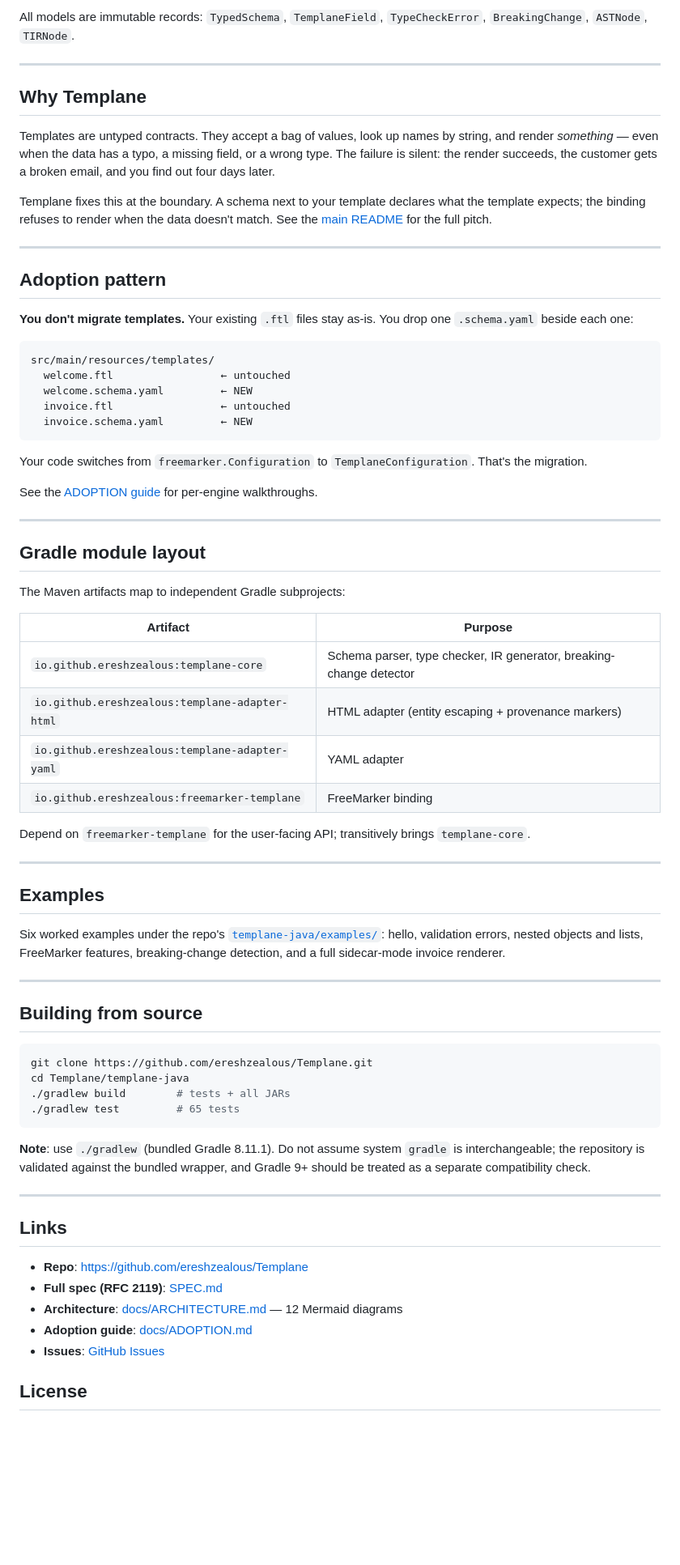
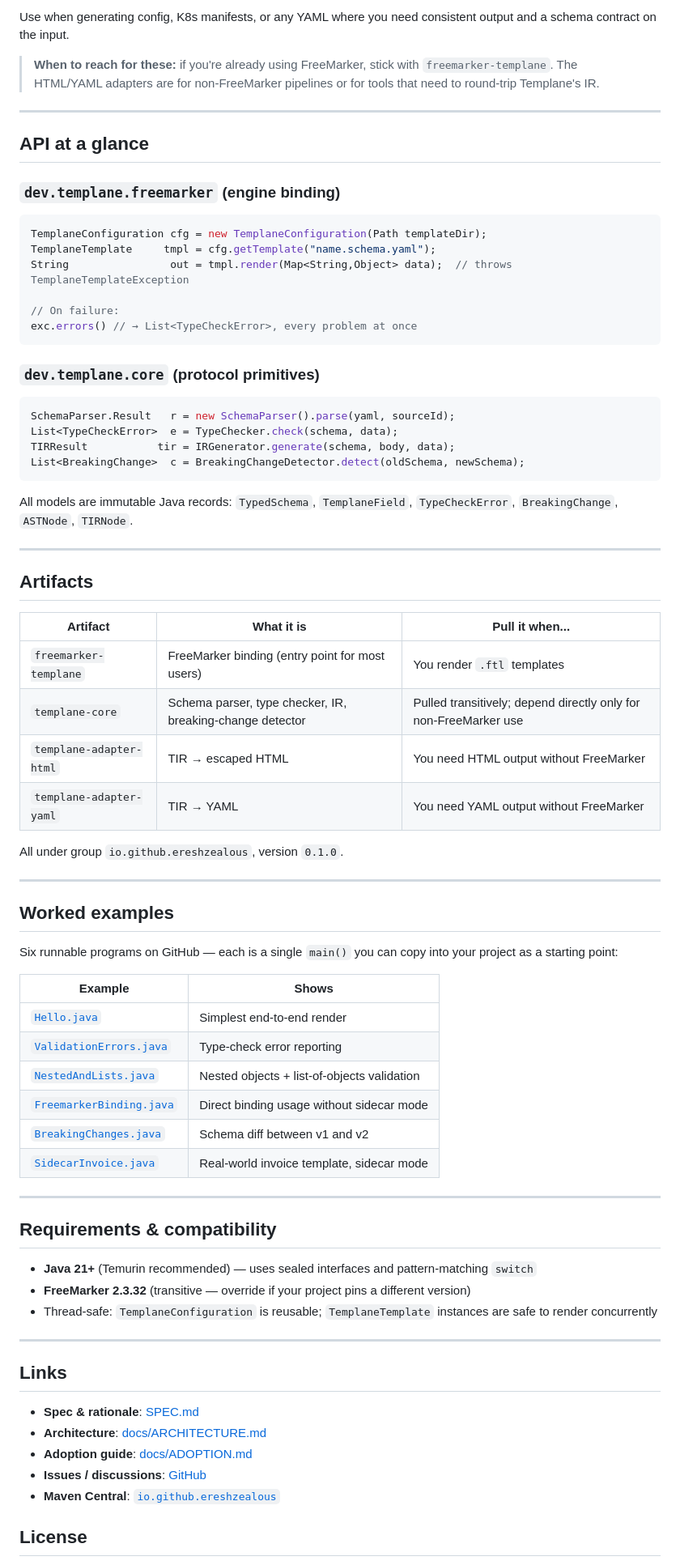
Before and after one commit to ereshzealous/Templane, a Markdown page: templane-java/README.md, the part around one of its changes. Shown at 81% size. GitHub-like rendering; blank space fills up the shorter version.

````diff
--- a/templane-java/README.md
+++ b/templane-java/README.md
@@ -260,76 +221,80 @@ public class BreakingChangeDetector { static List<BreakingChange> detect(TypedSc
 ```
 
-All models are immutable records: `TypedSchema`, `TemplaneField`, `TypeCheckError`, `BreakingChange`, `ASTNode`, `TIRNode`.
+Use when generating config, K8s manifests, or any YAML where you need consistent output and a schema contract on the input.
+
+> **When to reach for these:** if you're already using FreeMarker, stick with `freemarker-templane`. The HTML/YAML adapters are for non-FreeMarker pipelines or for tools that need to round-trip Templane's IR.
 
 ---
 
-## Why Templane
+## API at a glance
 
-Templates are untyped contracts. They accept a bag of values, look up names by string, and render *something* — even when the data has a typo, a missing field, or a wrong type. The failure is silent: the render succeeds, the customer gets a broken email, and you find out four days later.
+### `dev.templane.freemarker` (engine binding)
 
-Templane fixes this at the boundary. A schema next to your template declares what the template expects; the binding refuses to render when the data doesn't match. See the [main README](https://github.com/ereshzealous/Templane) for the full pitch.
+```java
+TemplaneConfiguration cfg = new TemplaneConfiguration(Path templateDir);
+TemplaneTemplate     tmpl = cfg.getTemplate("name.schema.yaml");
+String                out = tmpl.render(Map<String,Object> data);  // throws TemplaneTemplateException
+
+// On failure:
+exc.errors() // → List<TypeCheckError>, every problem at once
+```
+
+### `dev.templane.core` (protocol primitives)
+
+```java
+SchemaParser.Result   r = new SchemaParser().parse(yaml, sourceId);
+List<TypeCheckError>  e = TypeChecker.check(schema, data);
+TIRResult           tir = IRGenerator.generate(schema, body, data);
+List<BreakingChange>  c = BreakingChangeDetector.detect(oldSchema, newSchema);
+```
+
+All models are immutable Java records: `TypedSchema`, `TemplaneField`, `TypeCheckError`, `BreakingChange`, `ASTNode`, `TIRNode`.
 
 ---
 
-## Adoption pattern
+## Artifacts
 
-**You don't migrate templates.** Your existing `.ftl` files stay as-is. You drop one `.schema.yaml` beside each one:
+| Artifact | What it is | Pull it when... |
+|---|---|---|
+| `freemarker-templane` | FreeMarker binding (entry point for most users) | You render `.ftl` templates |
+| `templane-core` | Schema parser, type checker, IR, breaking-change detector | Pulled transitively; depend directly only for non-FreeMarker use |
+| `templane-adapter-html` | TIR → escaped HTML | You need HTML output without FreeMarker |
+| `templane-adapter-yaml` | TIR → YAML | You need YAML output without FreeMarker |
 
-```
-src/main/resources/templates/
-  welcome.ftl                 ← untouched
-  welcome.schema.yaml         ← NEW
-  invoice.ftl                 ← untouched
-  invoice.schema.yaml         ← NEW
-```
-
-Your code switches from `freemarker.Configuration` to `TemplaneConfiguration`. That's the migration.
-
-See the [ADOPTION guide](https://github.com/ereshzealous/Templane/blob/main/docs/ADOPTION.md) for per-engine walkthroughs.
+All under group `io.github.ereshzealous`, version `0.1.0`.
 
 ---
 
-## Gradle module layout
+## Worked examples
 
-The Maven artifacts map to independent Gradle subprojects:
+Six runnable programs on GitHub — each is a single `main()` you can copy into your project as a starting point:
 
-| Artifact | Purpose |
+| Example | Shows |
 |---|---|
-| `io.github.ereshzealous:templane-core` | Schema parser, type checker, IR generator, breaking-change detector |
-| `io.github.ereshzealous:templane-adapter-html` | HTML adapter (entity escaping + provenance markers) |
-| `io.github.ereshzealous:templane-adapter-yaml` | YAML adapter |
-| `io.github.ereshzealous:freemarker-templane` | FreeMarker binding |
-
-Depend on `freemarker-templane` for the user-facing API; transitively brings `templane-core`.
+| [`Hello.java`](https://github.com/ereshzealous/Templane/blob/main/templane-java/examples/src/main/java/dev/templane/examples/Hello.java) | Simplest end-to-end render |
+| [`ValidationErrors.java`](https://github.com/ereshzealous/Templane/blob/main/templane-java/examples/src/main/java/dev/templane/examples/ValidationErrors.java) | Type-check error reporting |
+| [`NestedAndLists.java`](https://github.com/ereshzealous/Templane/blob/main/templane-java/examples/src/main/java/dev/templane/examples/NestedAndLists.java) | Nested objects + list-of-objects validation |
+| [`FreemarkerBinding.java`](https://github.com/ereshzealous/Templane/blob/main/templane-java/examples/src/main/java/dev/templane/examples/FreemarkerBinding.java) | Direct binding usage without sidecar mode |
+| [`BreakingChanges.java`](https://github.com/ereshzealous/Templane/blob/main/templane-java/examples/src/main/java/dev/templane/examples/BreakingChanges.java) | Schema diff between v1 and v2 |
+| [`SidecarInvoice.java`](https://github.com/ereshzealous/Templane/blob/main/templane-java/examples/src/main/java/dev/templane/examples/SidecarInvoice.java) | Real-world invoice template, sidecar mode |
 
 ---
 
-## Examples
+## Requirements & compatibility
 
-Six worked examples under the repo's [`templane-java/examples/`](https://github.com/ereshzealous/Templane/tree/main/templane-java/examples): hello, validation errors, nested objects and lists, FreeMarker features, breaking-change detection, and a full sidecar-mode invoice renderer.
-
----
-
-## Building from source
-
-```bash
-git clone https://github.com/ereshzealous/Templane.git
-cd Templane/templane-java
-./gradlew build        # tests + all JARs
-./gradlew test         # 65 tests
-```
-
-**Note**: use `./gradlew` (bundled Gradle 8.11.1). Do not assume system `gradle` is interchangeable; the repository is validated against the bundled wrapper, and Gradle 9+ should be treated as a separate compatibility check.
+- **Java 21+** (Temurin recommended) — uses sealed interfaces and pattern-matching `switch`
+- **FreeMarker 2.3.32** (transitive — override if your project pins a different version)
+- Thread-safe: `TemplaneConfiguration` is reusable; `TemplaneTemplate` instances are safe to render concurrently
 
 ---
 
 ## Links
 
-- **Repo**: https://github.com/ereshzealous/Templane
-- **Full spec (RFC 2119)**: [SPEC.md](https://github.com/ereshzealous/Templane/blob/main/SPEC.md)
-- **Architecture**: [docs/ARCHITECTURE.md](https://github.com/ereshzealous/Templane/blob/main/docs/ARCHITECTURE.md) — 12 Mermaid diagrams
+- **Spec & rationale**: [SPEC.md](https://github.com/ereshzealous/Templane/blob/main/SPEC.md)
+- **Architecture**: [docs/ARCHITECTURE.md](https://github.com/ereshzealous/Templane/blob/main/docs/ARCHITECTURE.md)
 - **Adoption guide**: [docs/ADOPTION.md](https://github.com/ereshzealous/Templane/blob/main/docs/ADOPTION.md)
-- **Issues**: [GitHub Issues](https://github.com/ereshzealous/Templane/issues)
+- **Issues / discussions**: [GitHub](https://github.com/ereshzealous/Templane/issues)
+- **Maven Central**: [`io.github.ereshzealous`](https://central.sonatype.com/namespace/io.github.ereshzealous)
 
 ## License
 
````
Also changed, not shown: other parts of templane-java/README.md (+127 -166 lines).
